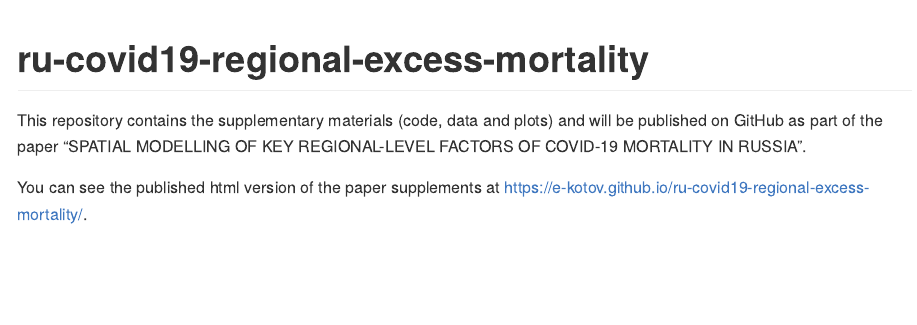
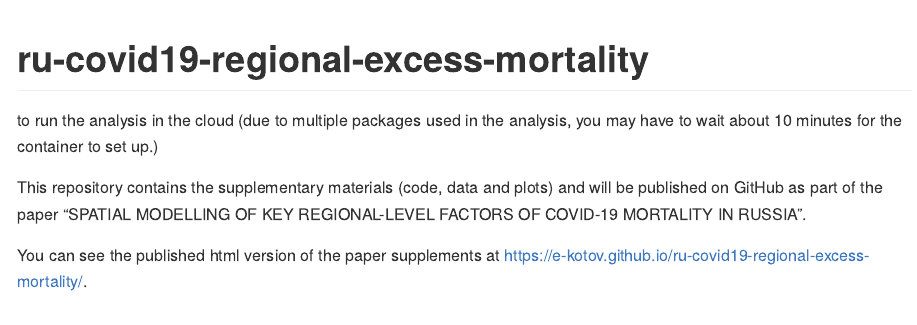
Before and after one commit to e-kotov/ru-covid19-regional-excess-mortality, an R Markdown document (README.Rmd): the page in a window 1100 px wide, from its top. The pictures show the output file README.md that the author committed with the source, drawn offline in the style of GitHub; badge pictures from the web are left out.

Commit message:
add Binder link

```diff
--- a/README.Rmd
+++ b/README.Rmd
@@ -15,6 +15,8 @@ knitr::opts_chunk$set(
 
 <!-- badges: start -->
 <!-- badges: end -->
+
+[![Binder](https://mybinder.org/badge_logo.svg)](https://mybinder.org/v2/gh/e-kotov/ru-covid19-regional-excess-mortality/HEAD?urlpath=rstudio) to run the analysis in the cloud (due to multiple packages used in the analysis, you may have to wait about 10 minutes for the container to set up.)
 
 This repository contains the supplementary materials (code, data and plots) and will be published on GitHub as part of the paper "SPATIAL MODELLING OF KEY REGIONAL-LEVEL FACTORS OF COVID-19 MORTALITY IN RUSSIA".
 
```
Also changed, not shown: README.md.
